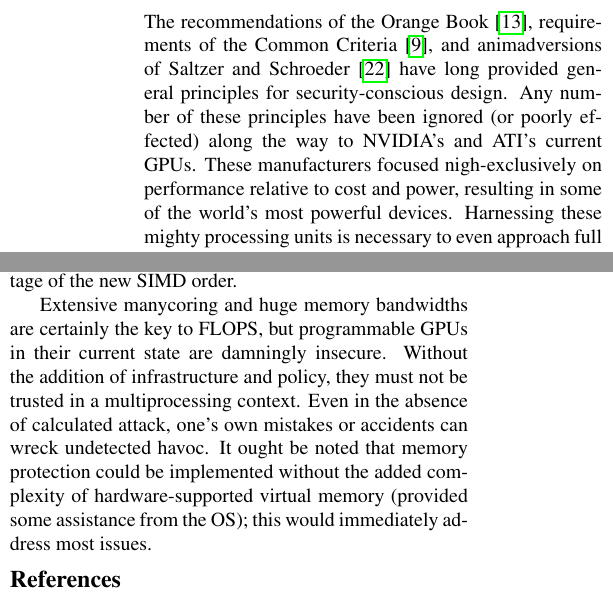
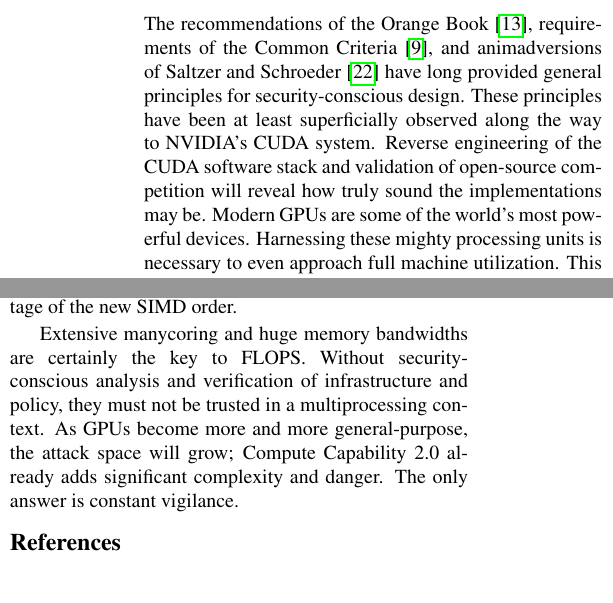
Before and after one commit to dankamongmen/wdp, a LaTeX paper (cs8803ss-project/cs8803ssProject.tex): two parts of the columns of page 6 of 9, joined at a grey line, cut so that both start at the same text. Compiled offline with pdfLaTeX.

Commit message:
rewrite conclusions to jive with results

```diff
--- a/cs8803ss-project/cs8803ssProject.tex
+++ b/cs8803ss-project/cs8803ssProject.tex
@@ -545,10 +545,10 @@ sciences, medical imaging, defense, and more\footnote{For a full list, see \url{
  \section{Conclusions}
 The recommendations of the Orange Book\cite{orangebook}, requirements of the Common Criteria\cite{ccrit},
 and animadversions of Saltzer and Schroeder\cite{principles} have long provided general principles for
-security-conscious design. Any number of these principles have been ignored
-(or poorly effected) along the way to NVIDIA's and ATI's current GPUs. These
-manufacturers focused nigh-exclusively on performance relative to cost and
-power, resulting in some of the world's most powerful devices. Harnessing these
+security-conscious design. These principles have been at least superficially
+observed along the way to NVIDIA's CUDA system. Reverse engineering of the
+CUDA software stack and validation of open-source competition will reveal how
+truly sound the implementations may be. Modern GPUs are some of the world's most powerful devices. Harnessing these
 mighty processing units is necessary to even approach full machine utilization.
 This will become only more true:
 \begin{itemize}
@@ -589,15 +589,12 @@ sufficiently large problem sets, of course), whereas x86 binaries\footnote{Most
 require dynamic translation or recompilation to take advantage of the new SIMD
 order.
 
-Extensive manycoring and huge memory bandwidths are certainly the key to FLOPS,
-but programmable GPUs in their current state are damningly insecure. Without the
-addition of infrastructure and policy, they must not be trusted in a
-multiprocessing context. Even in the absence of calculated attack, one's own
-mistakes or accidents can wreck undetected havoc. It ought be noted that memory
-protection could be implemented without the added complexity of
-hardware-supported virtual memory (provided some assistance from the OS); this
-would immediately address most issues.
-
+Extensive manycoring and huge memory bandwidths are certainly the key to FLOPS.
+Without security-conscious analysis and verification of infrastructure and
+policy, they must not be trusted in a multiprocessing context. As GPUs become
+more and more general-purpose, the attack space will grow; Compute Capability 2.0
+already adds significant complexity and danger. The only answer is constant
+vigilance.
 \bibliographystyle{acm}
 \bibliography{cs8803ssProject}
 \end{multicols}
```
